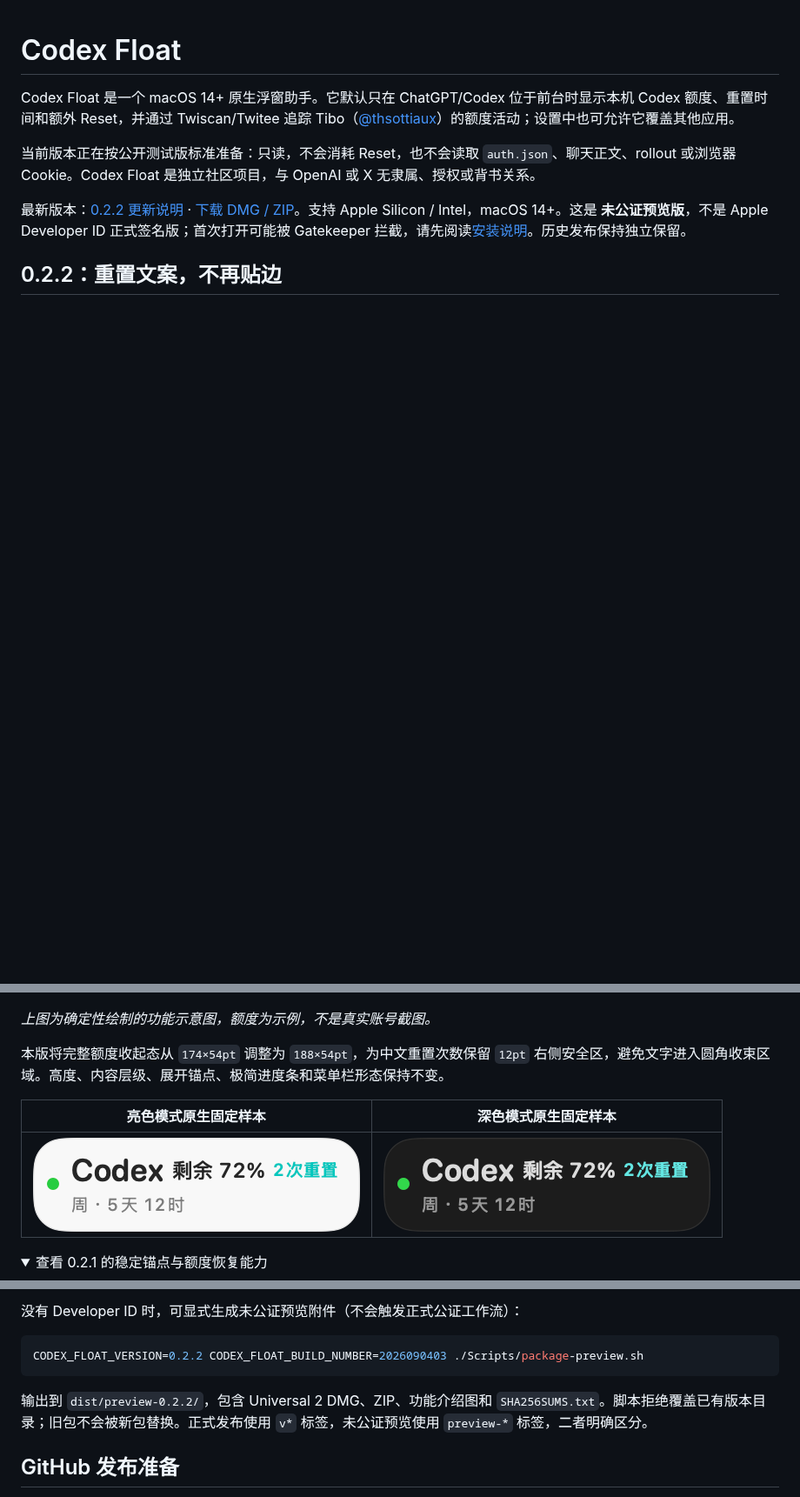
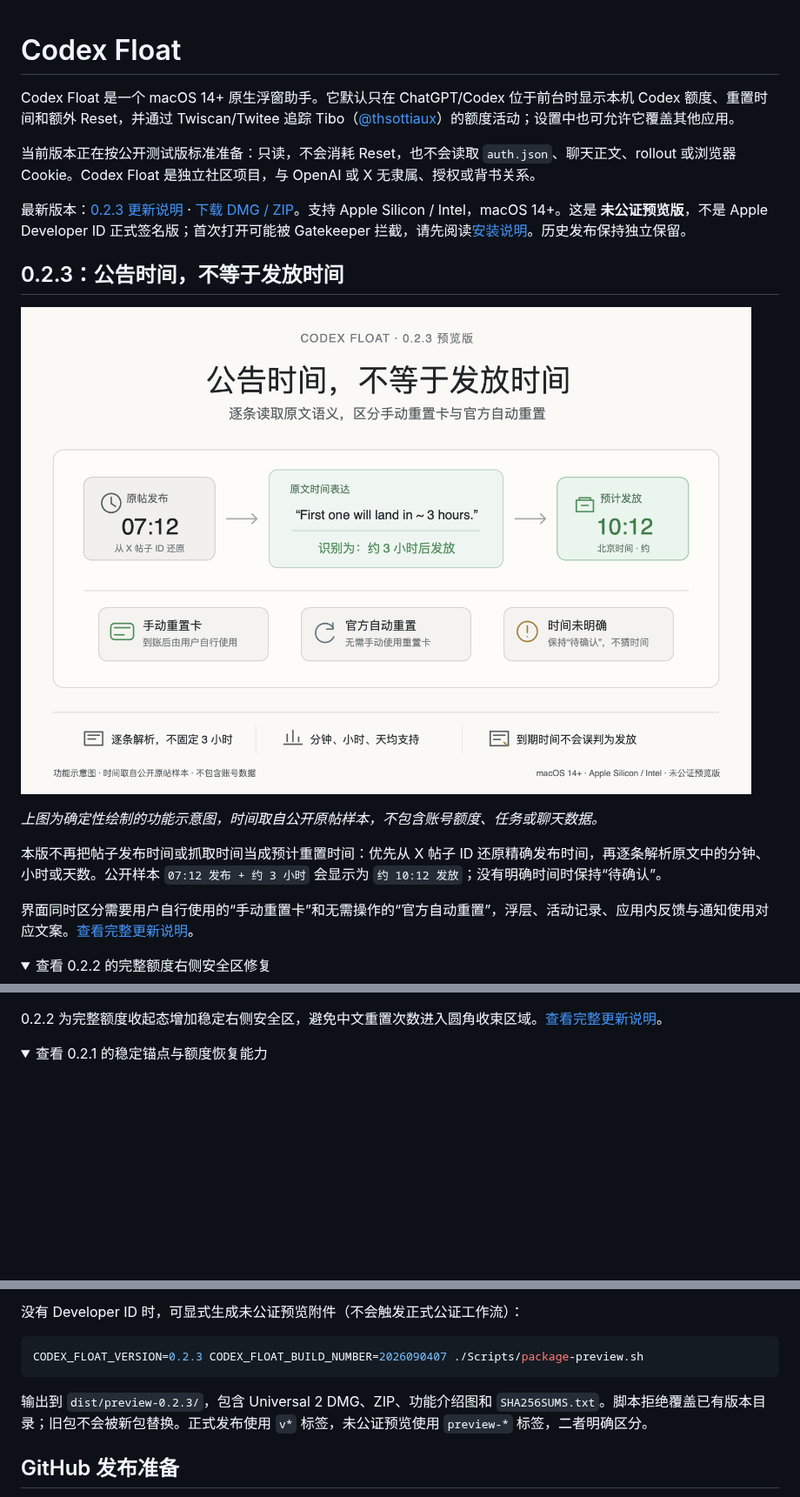
Before and after one commit to AI-Max2000/CodexFloat, a Markdown page: README.md, 3 parts joined by grey strips. Shown at 87% size. Drawn GitHub-style; pictures changed too: docs/Images/codex-float-0.2.3-feature.png (added); folded sections open; blank space fills up the shorter version.

Commit message:
release: publish preview 0.2.3

````diff
--- a/README.md
+++ b/README.md
@@ -4,19 +4,26 @@ Codex Float 是一个 macOS 14+ 原生浮窗助手。它默认只在 ChatGPT/Cod
 
 当前版本正在按公开测试版标准准备：只读，不会消耗 Reset，也不会读取 `auth.json`、聊天正文、rollout 或浏览器 Cookie。Codex Float 是独立社区项目，与 OpenAI 或 X 无隶属、授权或背书关系。
 
-最新版本：[0.2.2 更新说明](docs/releases/0.2.2.md) · [下载 DMG / ZIP](https://github.com/AI-Max2000/CodexFloat/releases/tag/preview-0.2.2)。支持 Apple Silicon / Intel，macOS 14+。这是 **未公证预览版**，不是 Apple Developer ID 正式签名版；首次打开可能被 Gatekeeper 拦截，请先阅读[安装说明](docs/releases/INSTALL-PREVIEW.txt)。历史发布保持独立保留。
+最新版本：[0.2.3 更新说明](docs/releases/0.2.3.md) · [下载 DMG / ZIP](https://github.com/AI-Max2000/CodexFloat/releases/tag/preview-0.2.3)。支持 Apple Silicon / Intel，macOS 14+。这是 **未公证预览版**，不是 Apple Developer ID 正式签名版；首次打开可能被 Gatekeeper 拦截，请先阅读[安装说明](docs/releases/INSTALL-PREVIEW.txt)。历史发布保持独立保留。
 
-## 0.2.2：重置文案，不再贴边
+## 0.2.3：公告时间，不等于发放时间
+
+![Codex Float 0.2.3 功能介绍：逐条解析公告时间并区分手动重置卡与官方自动重置](docs/Images/codex-float-0.2.3-feature.png)
+
+*上图为确定性绘制的功能示意图，时间取自公开原帖样本，不包含账号额度、任务或聊天数据。*
+
+本版不再把帖子发布时间或抓取时间当成预计重置时间：优先从 X 帖子 ID 还原精确发布时间，再逐条解析原文中的分钟、小时或天数。公开样本 `07:12 发布 + 约 3 小时` 会显示为 `约 10:12 发放`；没有明确时间时保持“待确认”。
+
+界面同时区分需要用户自行使用的“手动重置卡”和无需操作的“官方自动重置”，浮层、活动记录、应用内反馈与通知使用对应文案。[查看完整更新说明](docs/releases/0.2.3.md)。
+
+<details>
+<summary>查看 0.2.2 的完整额度右侧安全区修复</summary>
 
 ![Codex Float 0.2.2 功能介绍：完整额度重置文案增加右侧安全区](docs/Images/codex-float-0.2.2-feature.png)
 
-*上图为确定性绘制的功能示意图，额度为示例，不是真实账号截图。*
+0.2.2 为完整额度收起态增加稳定右侧安全区，避免中文重置次数进入圆角收束区域。[查看完整更新说明](docs/releases/0.2.2.md)。
 
-本版将完整额度收起态从 `174×54pt` 调整为 `188×54pt`，为中文重置次数保留 `12pt` 右侧安全区，避免文字进入圆角收束区域。高度、内容层级、展开锚点、极简进度条和菜单栏形态保持不变。
-
-| 亮色模式原生固定样本 | 深色模式原生固定样本 |
-|:---:|:---:|
-| ![亮色模式完整额度收起态](docs/Images/codex-float-0.2.2-compact-light.png) | ![深色模式完整额度收起态](docs/Images/codex-float-0.2.2-compact-dark.png) |
+</details>
 
 <details>
 <summary>查看 0.2.1 的稳定锚点与额度恢复能力</summary>
@@ -152,10 +159,10 @@ CODEX_FLOAT_NOTARY_PROFILE="codexfloat-notary" \
 没有 Developer ID 时，可显式生成未公证预览附件（不会触发正式公证工作流）：
 
 ```bash
-CODEX_FLOAT_VERSION=0.2.2 CODEX_FLOAT_BUILD_NUMBER=2026090403 ./Scripts/package-preview.sh
+CODEX_FLOAT_VERSION=0.2.3 CODEX_FLOAT_BUILD_NUMBER=2026090407 ./Scripts/package-preview.sh
 ```
 
-输出到 `dist/preview-0.2.2/`，包含 Universal 2 DMG、ZIP、功能介绍图和 `SHA256SUMS.txt`。脚本拒绝覆盖已有版本目录；旧包不会被新包替换。正式发布使用 `v*` 标签，未公证预览使用 `preview-*` 标签，二者明确区分。
+输出到 `dist/preview-0.2.3/`，包含 Universal 2 DMG、ZIP、功能介绍图和 `SHA256SUMS.txt`。脚本拒绝覆盖已有版本目录；旧包不会被新包替换。正式发布使用 `v*` 标签，未公证预览使用 `preview-*` 标签，二者明确区分。
 
 ## GitHub 发布准备
 
````
Also changed, not shown: CHANGELOG.md (+12 -0 lines), docs/releases/0.2.3-image-notes.md (added, +18 -0 lines), docs/releases/0.2.3.md (added, +68 -0 lines), 14 other files.
